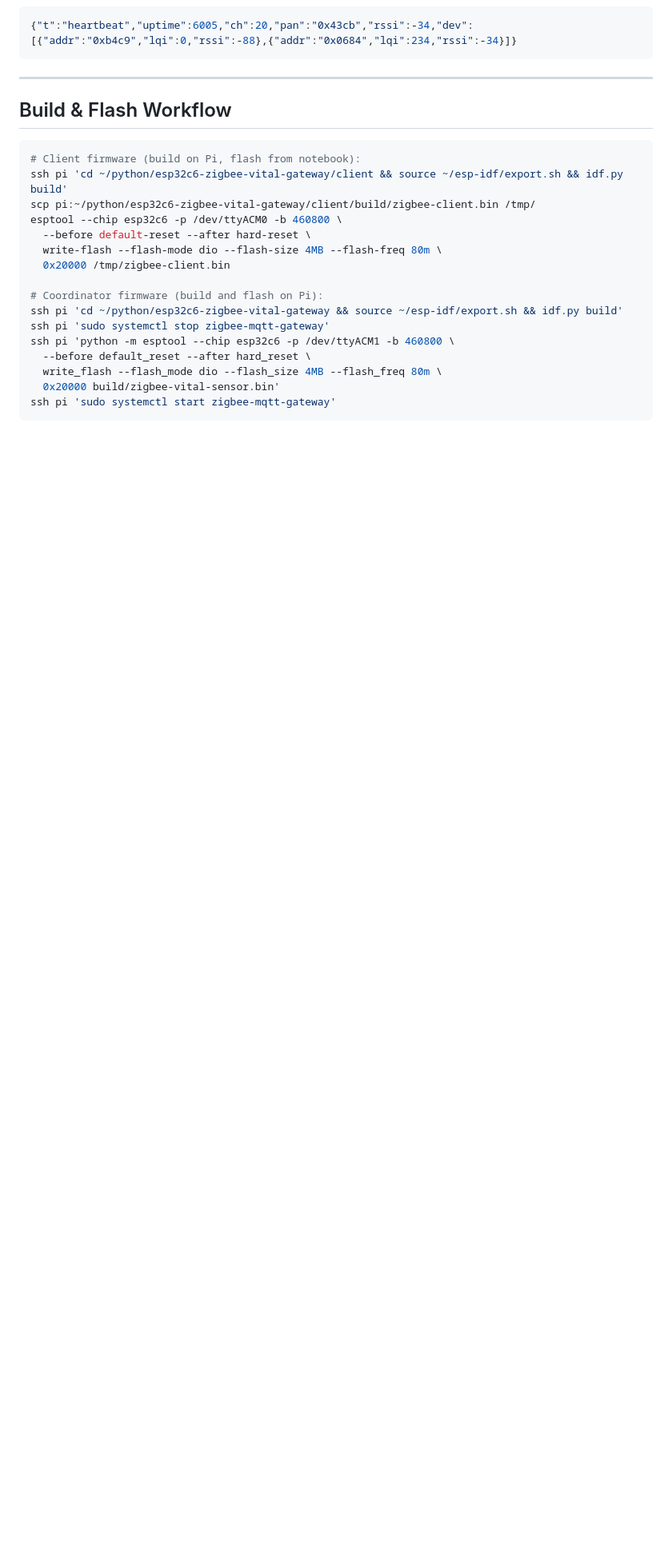
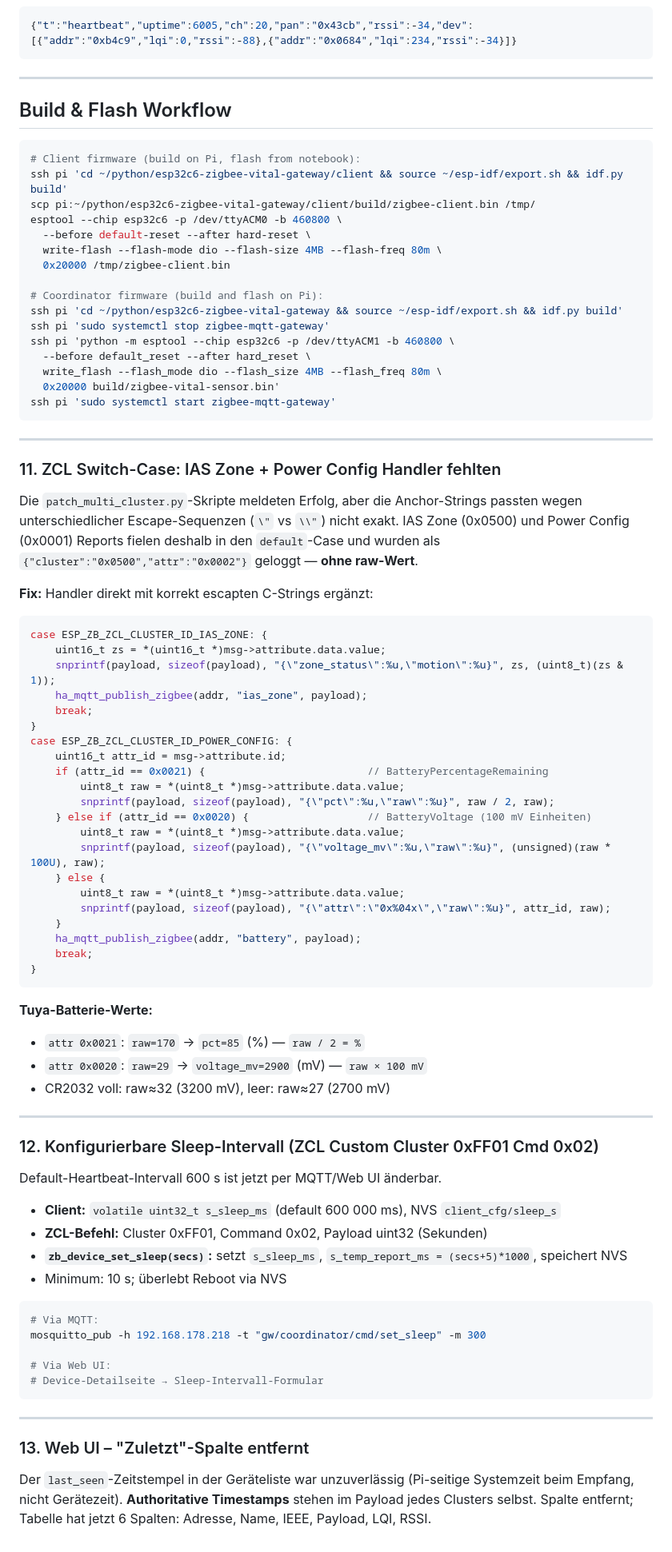
Before and after one commit to gerontec/esp32c6-zigbee-vital-gateway, a Markdown page: devfindings.md, the part around the change. Shown at 80% size. Rendered like a GitHub page; blank space fills up the shorter version.

Commit message:
docs: findings 11-13 (battery handler bug, sleep interval, Zuletzt removal)

````diff
--- a/devfindings.md
+++ b/devfindings.md
@@ -160,3 +160,72 @@ ssh pi 'python -m esptool --chip esp32c6 -p /dev/ttyACM1 -b 460800 \
   0x20000 build/zigbee-vital-sensor.bin'
 ssh pi 'sudo systemctl start zigbee-mqtt-gateway'
 ```
+
+---
+
+### 11. ZCL Switch-Case: IAS Zone + Power Config Handler fehlten
+
+Die `patch_multi_cluster.py`-Skripte meldeten Erfolg, aber die Anchor-Strings
+passten wegen unterschiedlicher Escape-Sequenzen (`\"` vs `\\"`) nicht exakt.
+IAS Zone (0x0500) und Power Config (0x0001) Reports fielen deshalb in den
+`default`-Case und wurden als `{"cluster":"0x0500","attr":"0x0002"}` geloggt
+— **ohne raw-Wert**.
+
+**Fix:** Handler direkt mit korrekt escapten C-Strings ergänzt:
+
+```c
+case ESP_ZB_ZCL_CLUSTER_ID_IAS_ZONE: {
+    uint16_t zs = *(uint16_t *)msg->attribute.data.value;
+    snprintf(payload, sizeof(payload), "{\"zone_status\":%u,\"motion\":%u}", zs, (uint8_t)(zs & 1));
+    ha_mqtt_publish_zigbee(addr, "ias_zone", payload);
+    break;
+}
+case ESP_ZB_ZCL_CLUSTER_ID_POWER_CONFIG: {
+    uint16_t attr_id = msg->attribute.id;
+    if (attr_id == 0x0021) {                          // BatteryPercentageRemaining
+        uint8_t raw = *(uint8_t *)msg->attribute.data.value;
+        snprintf(payload, sizeof(payload), "{\"pct\":%u,\"raw\":%u}", raw / 2, raw);
+    } else if (attr_id == 0x0020) {                   // BatteryVoltage (100 mV Einheiten)
+        uint8_t raw = *(uint8_t *)msg->attribute.data.value;
+        snprintf(payload, sizeof(payload), "{\"voltage_mv\":%u,\"raw\":%u}", (unsigned)(raw * 100U), raw);
+    } else {
+        uint8_t raw = *(uint8_t *)msg->attribute.data.value;
+        snprintf(payload, sizeof(payload), "{\"attr\":\"0x%04x\",\"raw\":%u}", attr_id, raw);
+    }
+    ha_mqtt_publish_zigbee(addr, "battery", payload);
+    break;
+}
+```
+
+**Tuya-Batterie-Werte:**
+- `attr 0x0021`: `raw=170` → `pct=85` (%)  — `raw / 2 = %`
+- `attr 0x0020`: `raw=29`  → `voltage_mv=2900` (mV) — `raw × 100 mV`
+- CR2032 voll: raw≈32 (3200 mV), leer: raw≈27 (2700 mV)
+
+---
+
+### 12. Konfigurierbare Sleep-Intervall (ZCL Custom Cluster 0xFF01 Cmd 0x02)
+
+Default-Heartbeat-Intervall 600 s ist jetzt per MQTT/Web UI änderbar.
+
+- **Client:** `volatile uint32_t s_sleep_ms` (default 600 000 ms), NVS `client_cfg/sleep_s`
+- **ZCL-Befehl:** Cluster 0xFF01, Command 0x02, Payload uint32 (Sekunden)
+- **`zb_device_set_sleep(secs)`:** setzt `s_sleep_ms`, `s_temp_report_ms = (secs+5)*1000`, speichert NVS
+- Minimum: 10 s; überlebt Reboot via NVS
+
+```bash
+# Via MQTT:
+mosquitto_pub -h 192.168.178.218 -t "gw/coordinator/cmd/set_sleep" -m 300
+
+# Via Web UI:
+# Device-Detailseite → Sleep-Intervall-Formular
+```
+
+---
+
+### 13. Web UI – "Zuletzt"-Spalte entfernt
+
+Der `last_seen`-Zeitstempel in der Geräteliste war unzuverlässig
+(Pi-seitige Systemzeit beim Empfang, nicht Gerätezeit).
+**Authoritative Timestamps** stehen im Payload jedes Clusters selbst.
+Spalte entfernt; Tabelle hat jetzt 6 Spalten: Adresse, Name, IEEE, Payload, LQI, RSSI.
````
